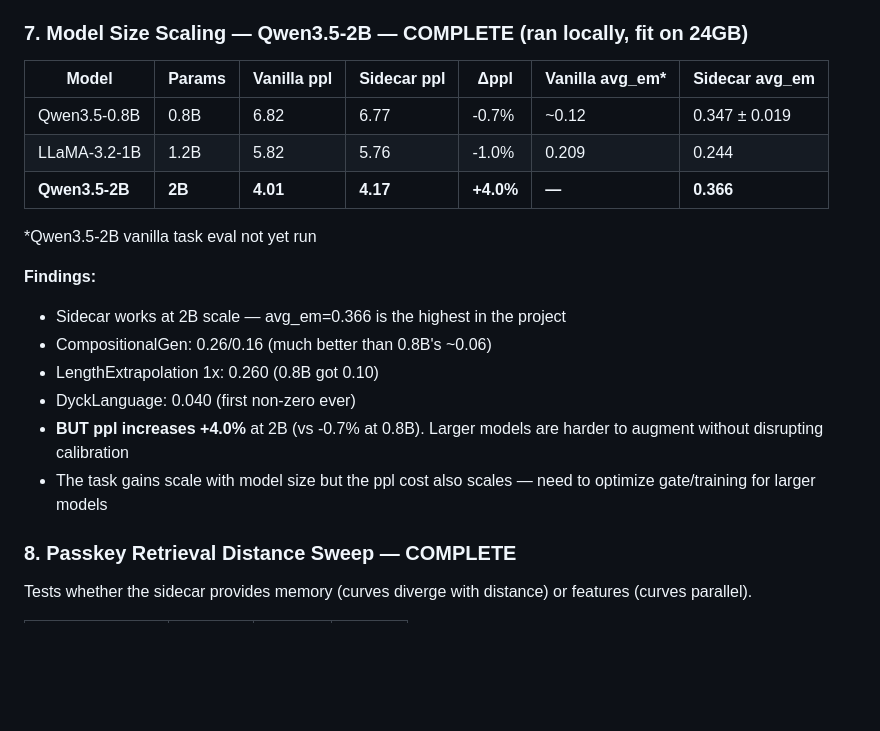
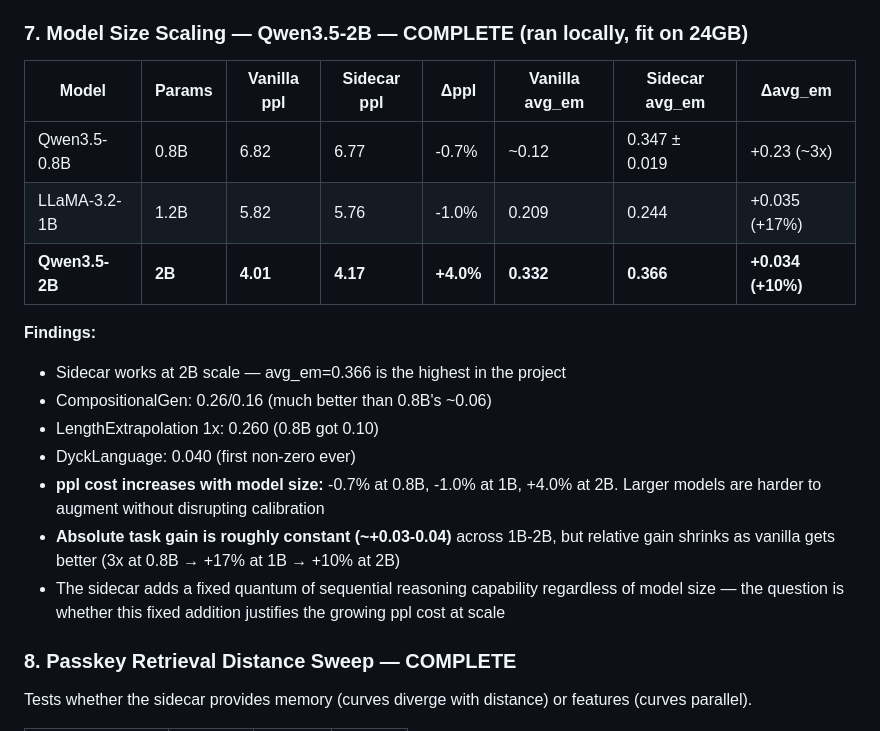
Before and after one commit to wakamex/rc, a Markdown page: RESULTS.md, the part around the change. GitHub-like rendering; blank space fills up the shorter version.

Commit message:
CLAUDE: 2B vanilla baseline — sidecar adds constant +0.03 avg_em but relative gain shrinks with scale
Qwen3.5-2B vanilla: avg_em=0.332, ppl=4.01 (vs sidecar 0.366, 4.17)
Absolute task gain ~constant (+0.03-0.04) across 1B-2B scale
Relative gain shrinks: 3x at 0.8B → +17% at 1B → +10% at 2B
ppl cost flips: -0.7% at 0.8B → +4.0% at 2B

Co-Authored-By: Claude Opus 4.6 (1M context) <noreply@anthropic.com>

```diff
--- a/RESULTS.md
+++ b/RESULTS.md
@@ -301,21 +301,20 @@ Key task results (LLaMA):
 
 ### 7. Model Size Scaling — Qwen3.5-2B — COMPLETE (ran locally, fit on 24GB)
 
-| Model | Params | Vanilla ppl | Sidecar ppl | Δppl | Vanilla avg_em* | Sidecar avg_em |
-|-------|--------|------------|-------------|------|----------------|---------------|
-| Qwen3.5-0.8B | 0.8B | 6.82 | 6.77 | -0.7% | ~0.12 | 0.347 ± 0.019 |
-| LLaMA-3.2-1B | 1.2B | 5.82 | 5.76 | -1.0% | 0.209 | 0.244 |
-| **Qwen3.5-2B** | **2B** | **4.01** | **4.17** | **+4.0%** | **—** | **0.366** |
-
-*Qwen3.5-2B vanilla task eval not yet run
+| Model | Params | Vanilla ppl | Sidecar ppl | Δppl | Vanilla avg_em | Sidecar avg_em | Δavg_em |
+|-------|--------|------------|-------------|------|---------------|---------------|---------|
+| Qwen3.5-0.8B | 0.8B | 6.82 | 6.77 | -0.7% | ~0.12 | 0.347 ± 0.019 | +0.23 (~3x) |
+| LLaMA-3.2-1B | 1.2B | 5.82 | 5.76 | -1.0% | 0.209 | 0.244 | +0.035 (+17%) |
+| **Qwen3.5-2B** | **2B** | **4.01** | **4.17** | **+4.0%** | **0.332** | **0.366** | **+0.034 (+10%)** |
 
 **Findings:**
 - Sidecar works at 2B scale — avg_em=0.366 is the highest in the project
 - CompositionalGen: 0.26/0.16 (much better than 0.8B's ~0.06)
 - LengthExtrapolation 1x: 0.260 (0.8B got 0.10)
 - DyckLanguage: 0.040 (first non-zero ever)
-- **BUT ppl increases +4.0%** at 2B (vs -0.7% at 0.8B). Larger models are harder to augment without disrupting calibration
-- The task gains scale with model size but the ppl cost also scales — need to optimize gate/training for larger models
+- **ppl cost increases with model size:** -0.7% at 0.8B, -1.0% at 1B, +4.0% at 2B. Larger models are harder to augment without disrupting calibration
+- **Absolute task gain is roughly constant (~+0.03-0.04)** across 1B-2B, but relative gain shrinks as vanilla gets better (3x at 0.8B → +17% at 1B → +10% at 2B)
+- The sidecar adds a fixed quantum of sequential reasoning capability regardless of model size — the question is whether this fixed addition justifies the growing ppl cost at scale
 
 ### 8. Passkey Retrieval Distance Sweep — COMPLETE
 
```
